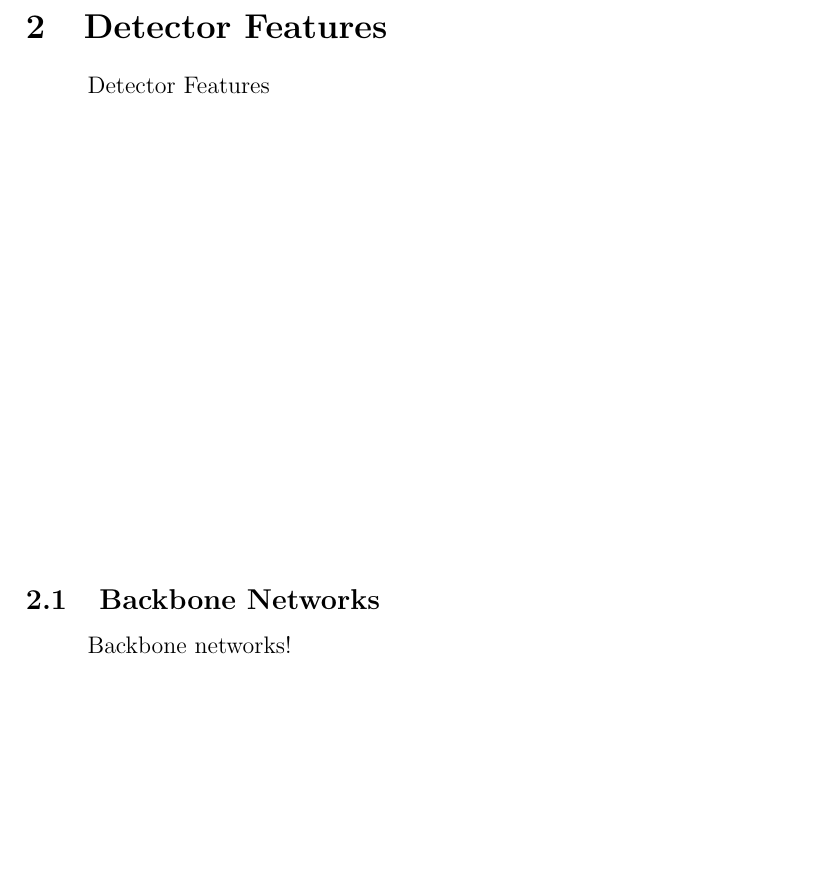
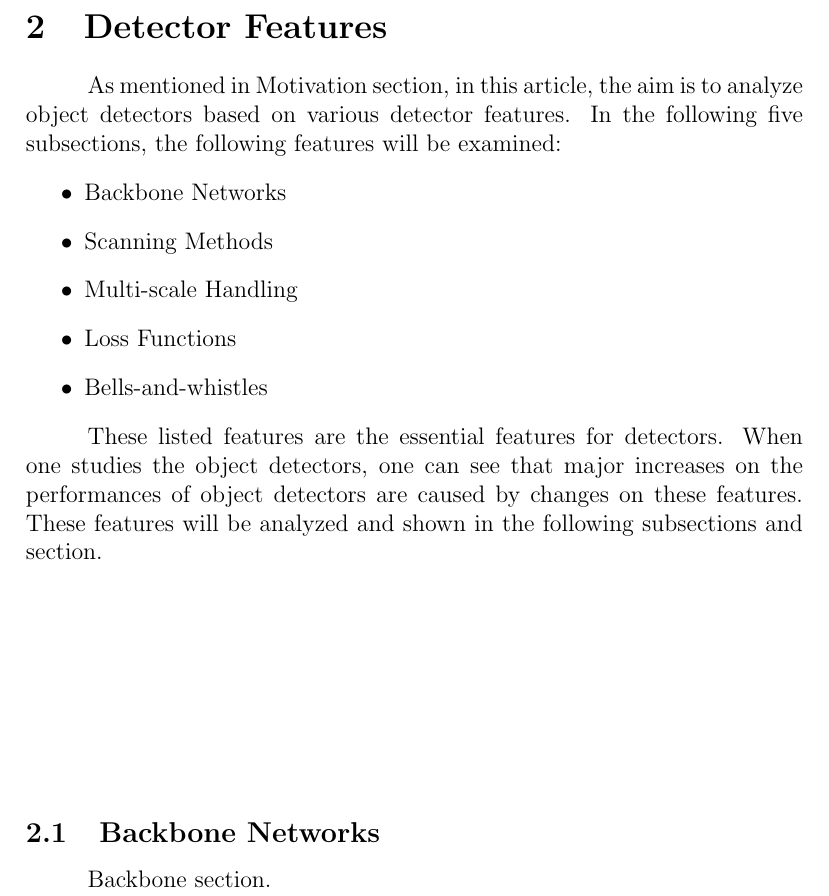
Before and after one commit to EralpKocas/AnalysisOfStaticObjectDetectors, a LaTeX document (Report.tex, which reads backbone.tex, detectorfeatures.tex): part of page 3 of 4, cut so that both start at the same text, the shorter picture padded with empty space. Compiled offline with pdfLaTeX.

Commit message:
Detector features are written!

```diff
--- a/backbone.tex
+++ b/backbone.tex
@@ -6,6 +6,6 @@
 
 \indent
 
-Backbone networks!
+Backbone section.
 
 \end{document}
--- a/detectorfeatures.tex
+++ b/detectorfeatures.tex
@@ -6,6 +6,21 @@
 
 \indent
 
-Detector Features
+As mentioned in Motivation section, in this article, the aim is to analyze
+object detectors based on various detector features. In the following five
+subsections, the following features will be examined:
+\begin{itemize}
+    \item Backbone Networks
+    \item Scanning Methods
+    \item Multi-scale Handling
+    \item Loss Functions
+    \item Bells-and-whistles
+\end{itemize}
+\indent
 
+These listed features are the essential features for detectors. When one
+studies the object detectors, one can see that major increases on the
+performances of object detectors are caused by changes on these features.
+These features will be analyzed and shown in the following subsections and
+section.
 \end{document}
```
Also changed, not shown: Report.pdf.
